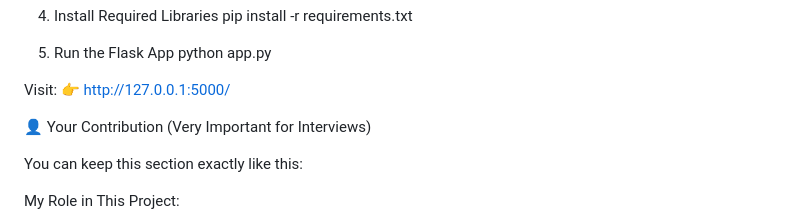
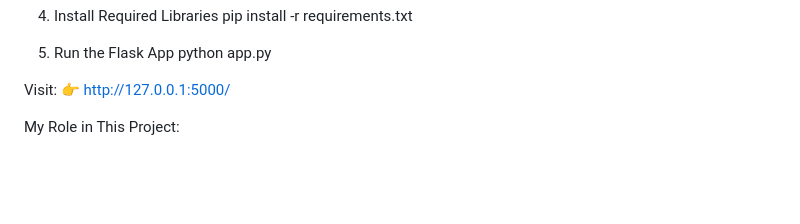
Before and after one commit to vidhi128/AyuCare, a Markdown page: README.md, the part around the change. Rendered like a GitHub page; blank space fills up the shorter version.

```diff
--- a/README.md
+++ b/README.md
@@ -171,9 +171,7 @@ python app.py
 Visit:
 👉 http://127.0.0.1:5000/
 
-👤 Your Contribution (Very Important for Interviews)
 
-You can keep this section exactly like this:
 
 My Role in This Project:
 
```
